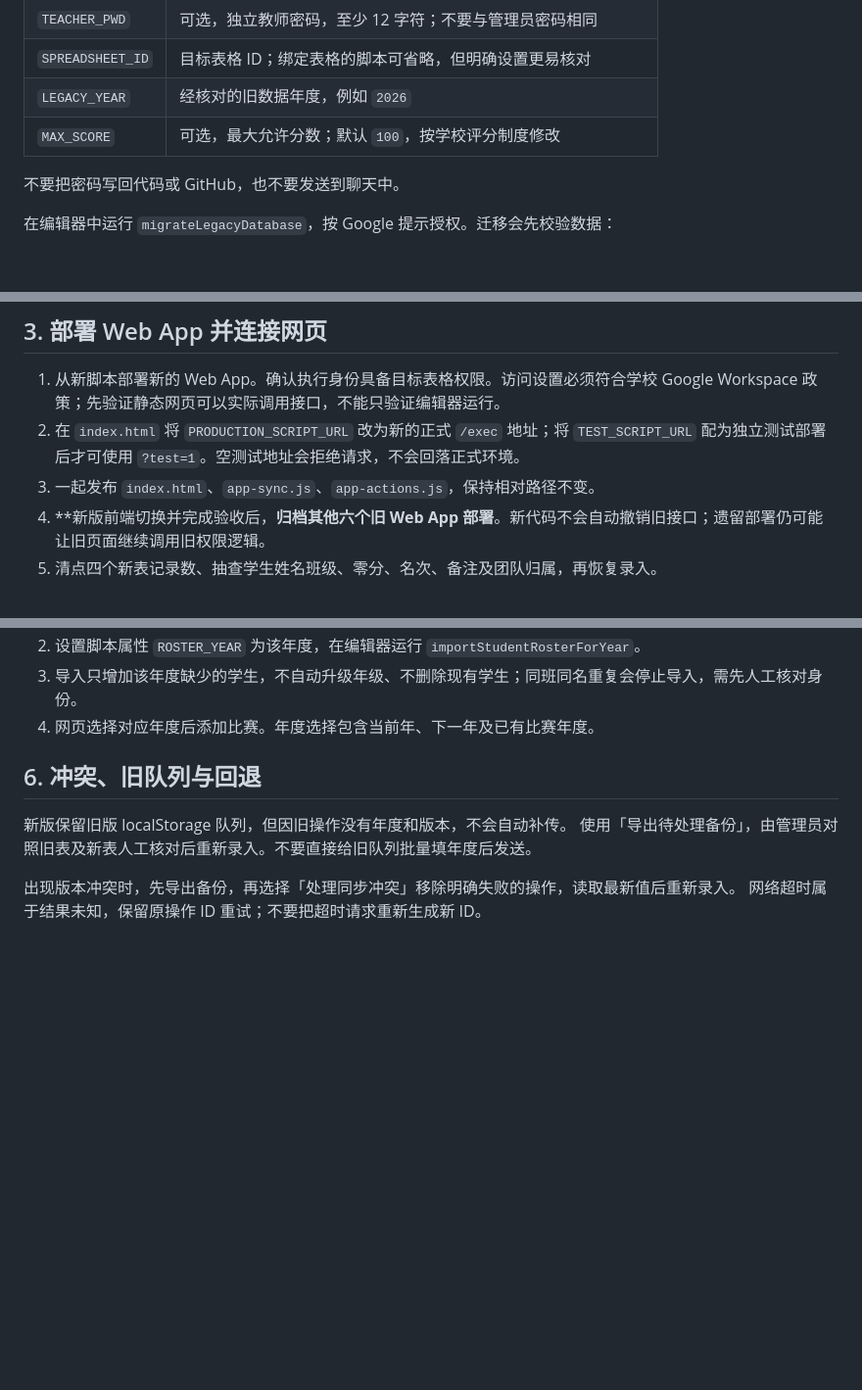
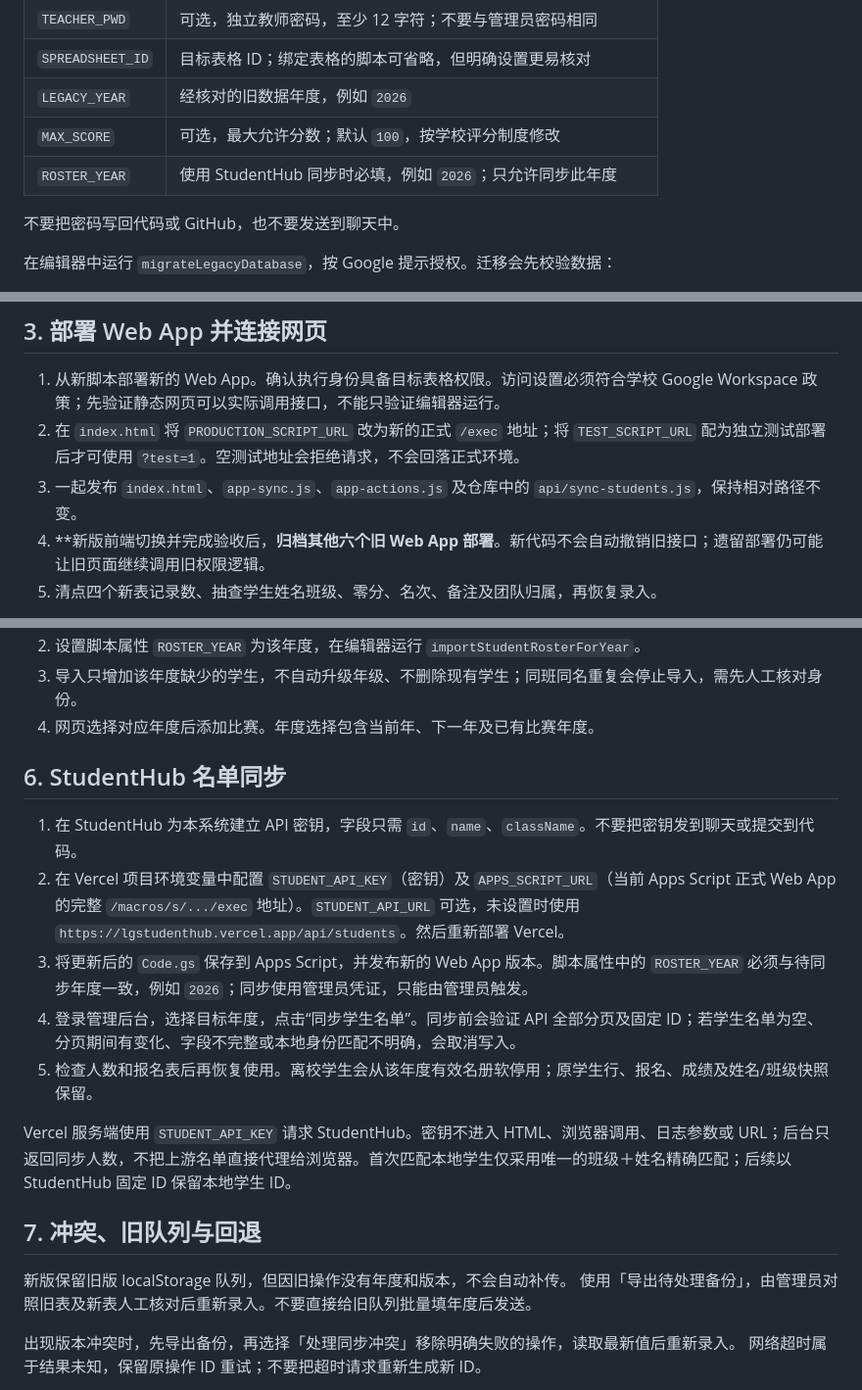
Before and after one commit to chengyang365/lgkoakademik, a Markdown page: DEPLOYMENT.md, 3 parts joined by grey strips. Shown at 98% size. Drawn GitHub-style; blank space fills up the shorter version.

Commit message:
Add StudentHub deployment and verification steps

```diff
--- a/DEPLOYMENT.md
+++ b/DEPLOYMENT.md
@@ -19,6 +19,7 @@
 | `SPREADSHEET_ID` | 目标表格 ID；绑定表格的脚本可省略，但明确设置更易核对 |
 | `LEGACY_YEAR` | 经核对的旧数据年度，例如 `2026` |
 | `MAX_SCORE` | 可选，最大允许分数；默认 `100`，按学校评分制度修改 |
+| `ROSTER_YEAR` | 使用 StudentHub 同步时必填，例如 `2026`；只允许同步此年度 |
 
 不要把密码写回代码或 GitHub，也不要发送到聊天中。
 
@@ -35,7 +36,7 @@
 
 1. 从新脚本部署新的 Web App。确认执行身份具备目标表格权限。访问设置必须符合学校 Google Workspace 政策；先验证静态网页可以实际调用接口，不能只验证编辑器运行。
 2. 在 `index.html` 将 `PRODUCTION_SCRIPT_URL` 改为新的正式 `/exec` 地址；将 `TEST_SCRIPT_URL` 配为独立测试部署后才可使用 `?test=1`。空测试地址会拒绝请求，不会回落正式环境。
-3. 一起发布 `index.html`、`app-sync.js`、`app-actions.js`，保持相对路径不变。
+3. 一起发布 `index.html`、`app-sync.js`、`app-actions.js` 及仓库中的 `api/sync-students.js`，保持相对路径不变。
 4. **新版前端切换并完成验收后，**归档其他六个旧 Web App 部署**。新代码不会自动撤销旧接口；遗留部署仍可能让旧页面继续调用旧权限逻辑。
 5. 清点四个新表记录数、抽查学生姓名班级、零分、名次、备注及团队归属，再恢复录入。
 
@@ -60,7 +61,17 @@
 3. 导入只增加该年度缺少的学生，不自动升级年级、不删除现有学生；同班同名重复会停止导入，需先人工核对身份。
 4. 网页选择对应年度后添加比赛。年度选择包含当前年、下一年及已有比赛年度。
 
-## 6. 冲突、旧队列与回退
+## 6. StudentHub 名单同步
+
+1. 在 StudentHub 为本系统建立 API 密钥，字段只需 `id`、`name`、`className`。不要把密钥发到聊天或提交到代码。
+2. 在 Vercel 项目环境变量中配置 `STUDENT_API_KEY`（密钥）及 `APPS_SCRIPT_URL`（当前 Apps Script 正式 Web App 的完整 `/macros/s/.../exec` 地址）。`STUDENT_API_URL` 可选，未设置时使用 `https://lgstudenthub.vercel.app/api/students`。然后重新部署 Vercel。
+3. 将更新后的 `Code.gs` 保存到 Apps Script，并发布新的 Web App 版本。脚本属性中的 `ROSTER_YEAR` 必须与待同步年度一致，例如 `2026`；同步使用管理员凭证，只能由管理员触发。
+4. 登录管理后台，选择目标年度，点击“同步学生名单”。同步前会验证 API 全部分页及固定 ID；若学生名单为空、分页期间有变化、字段不完整或本地身份匹配不明确，会取消写入。
+5. 检查人数和报名表后再恢复使用。离校学生会从该年度有效名册软停用；原学生行、报名、成绩及姓名/班级快照保留。
+
+Vercel 服务端使用 `STUDENT_API_KEY` 请求 StudentHub。密钥不进入 HTML、浏览器调用、日志参数或 URL；后台只返回同步人数，不把上游名单直接代理给浏览器。首次匹配本地学生仅采用唯一的班级＋姓名精确匹配；后续以 StudentHub 固定 ID 保留本地学生 ID。
+
+## 7. 冲突、旧队列与回退
 
 新版保留旧版 localStorage 队列，但因旧操作没有年度和版本，不会自动补传。
 使用「导出待处理备份」，由管理员对照旧表及新表人工核对后重新录入。不要直接给旧队列批量填年度后发送。
```
